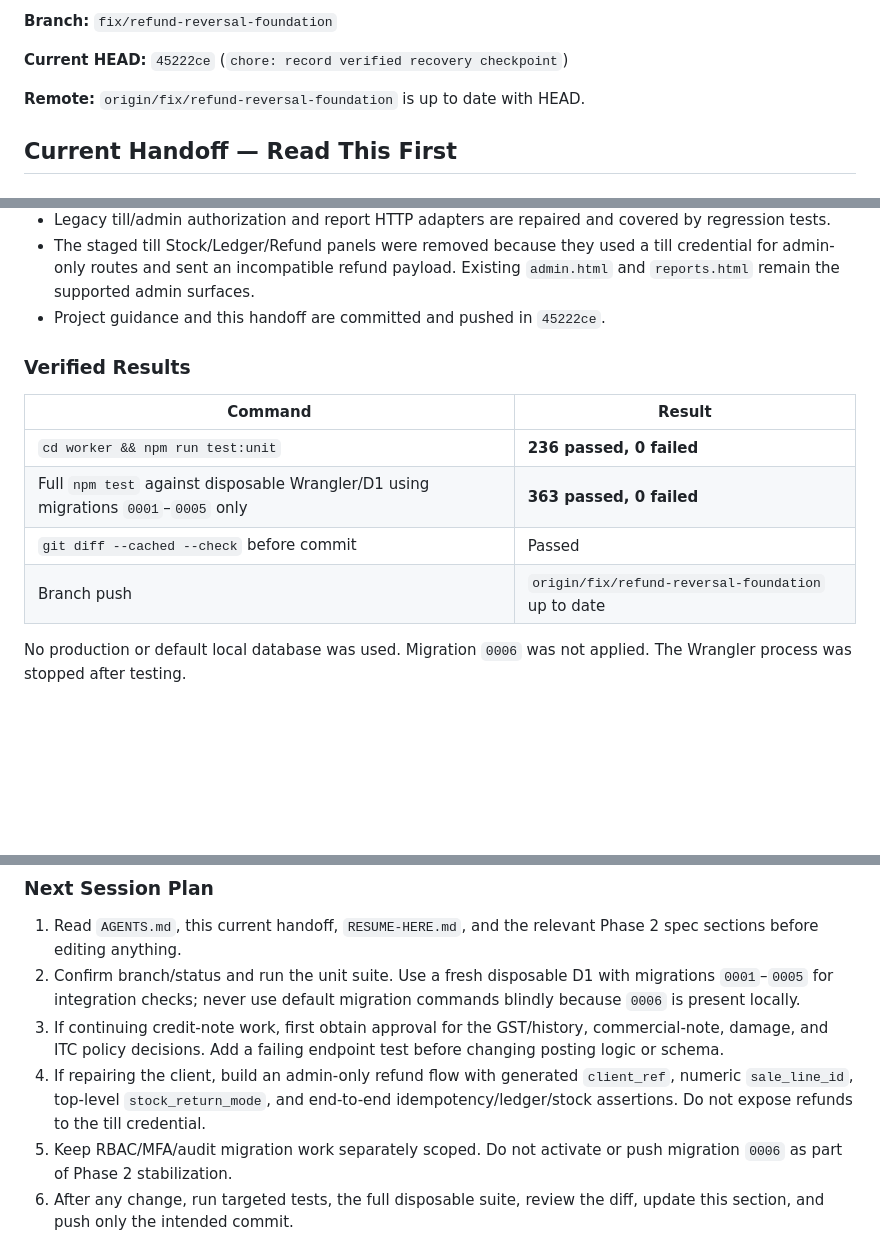
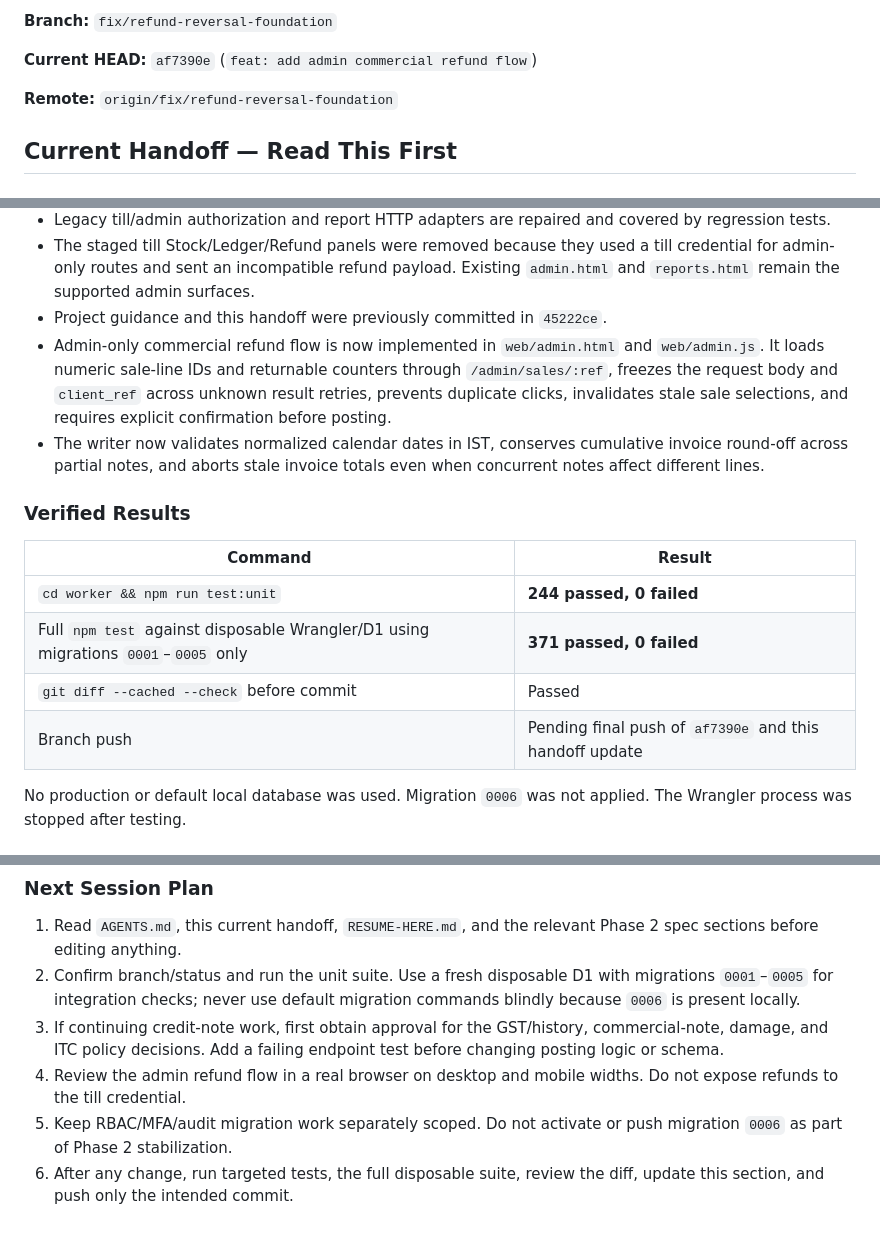
Before and after one commit to saikat212567-cell/pos-hybrid, a Markdown page: PROGRESS.md, 3 parts joined by grey strips. GitHub-like rendering; blank space fills up the shorter version.

Commit message:
docs: record admin refund checkpoint

```diff
--- a/PROGRESS.md
+++ b/PROGRESS.md
@@ -4,9 +4,9 @@
 
 **Branch:** `fix/refund-reversal-foundation`
 
-**Current HEAD:** `45222ce` (`chore: record verified recovery checkpoint`)
+**Current HEAD:** `af7390e` (`feat: add admin commercial refund flow`)
 
-**Remote:** `origin/fix/refund-reversal-foundation` is up to date with HEAD.
+**Remote:** `origin/fix/refund-reversal-foundation`
 
 ## Current Handoff — Read This First
 
@@ -25,16 +25,24 @@
 - The staged till Stock/Ledger/Refund panels were removed because they used a
   till credential for admin-only routes and sent an incompatible refund payload.
   Existing `admin.html` and `reports.html` remain the supported admin surfaces.
-- Project guidance and this handoff are committed and pushed in `45222ce`.
+- Project guidance and this handoff were previously committed in `45222ce`.
+- Admin-only commercial refund flow is now implemented in `web/admin.html` and
+  `web/admin.js`. It loads numeric sale-line IDs and returnable counters through
+  `/admin/sales/:ref`, freezes the request body and `client_ref` across unknown
+  result retries, prevents duplicate clicks, invalidates stale sale selections,
+  and requires explicit confirmation before posting.
+- The writer now validates normalized calendar dates in IST, conserves cumulative
+  invoice round-off across partial notes, and aborts stale invoice totals even
+  when concurrent notes affect different lines.
 
 ### Verified Results
 
 | Command | Result |
 |---|---|
-| `cd worker && npm run test:unit` | **236 passed, 0 failed** |
-| Full `npm test` against disposable Wrangler/D1 using migrations `0001`–`0005` only | **363 passed, 0 failed** |
+| `cd worker && npm run test:unit` | **244 passed, 0 failed** |
+| Full `npm test` against disposable Wrangler/D1 using migrations `0001`–`0005` only | **371 passed, 0 failed** |
 | `git diff --cached --check` before commit | Passed |
-| Branch push | `origin/fix/refund-reversal-foundation` up to date |
+| Branch push | Pending final push of `af7390e` and this handoff update |
 
 No production or default local database was used. Migration `0006` was not
 applied. The Wrangler process was stopped after testing.
@@ -73,10 +81,8 @@ approved schema/auth/audit plan.
 3. If continuing credit-note work, first obtain approval for the GST/history,
    commercial-note, damage, and ITC policy decisions. Add a failing endpoint
    test before changing posting logic or schema.
-4. If repairing the client, build an admin-only refund flow with generated
-   `client_ref`, numeric `sale_line_id`, top-level `stock_return_mode`, and
-   end-to-end idempotency/ledger/stock assertions. Do not expose refunds to the
-   till credential.
+4. Review the admin refund flow in a real browser on desktop and mobile widths.
+   Do not expose refunds to the till credential.
 5. Keep RBAC/MFA/audit migration work separately scoped. Do not activate or
    push migration `0006` as part of Phase 2 stabilization.
 6. After any change, run targeted tests, the full disposable suite, review the
```
Also changed, not shown: other parts of PROGRESS.md (+1 -1 lines), RESUME-HERE.md (+18 -13 lines).
